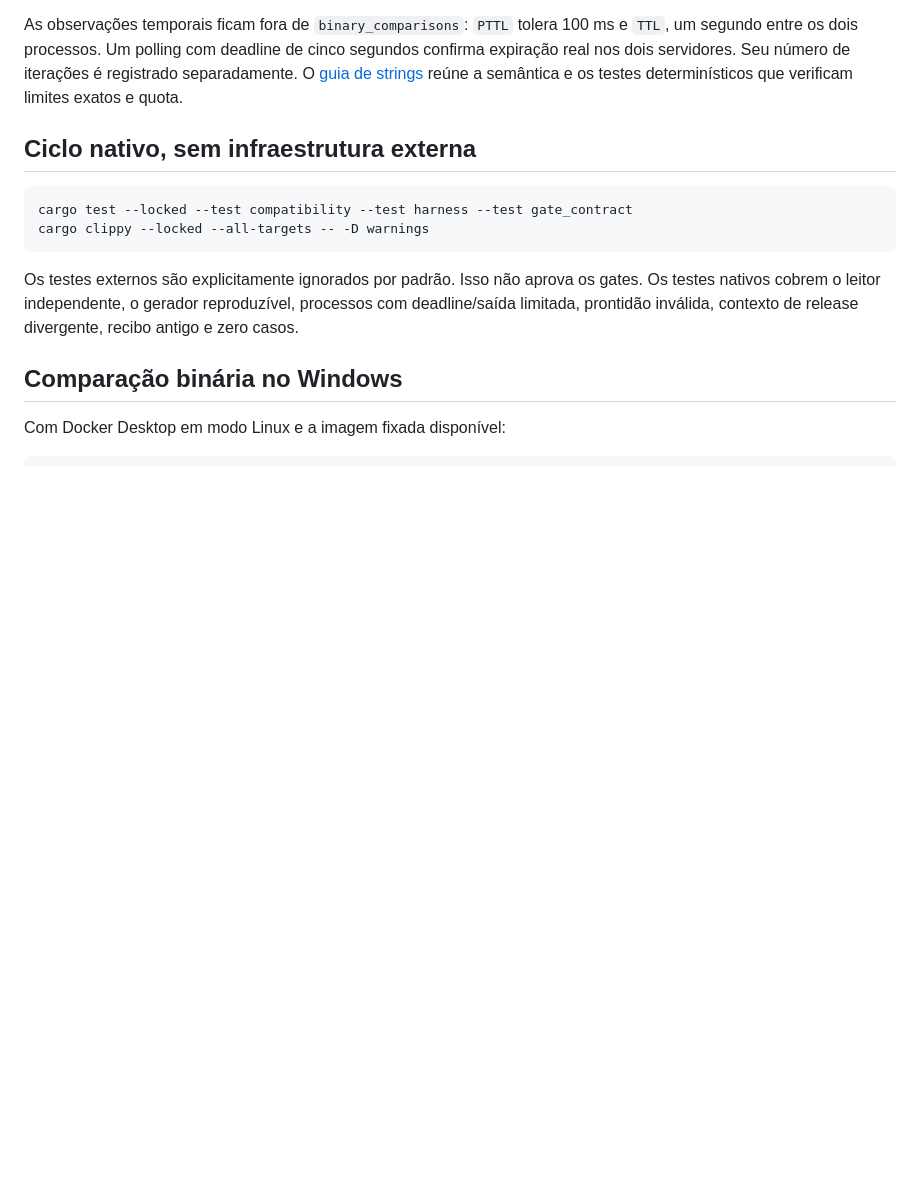
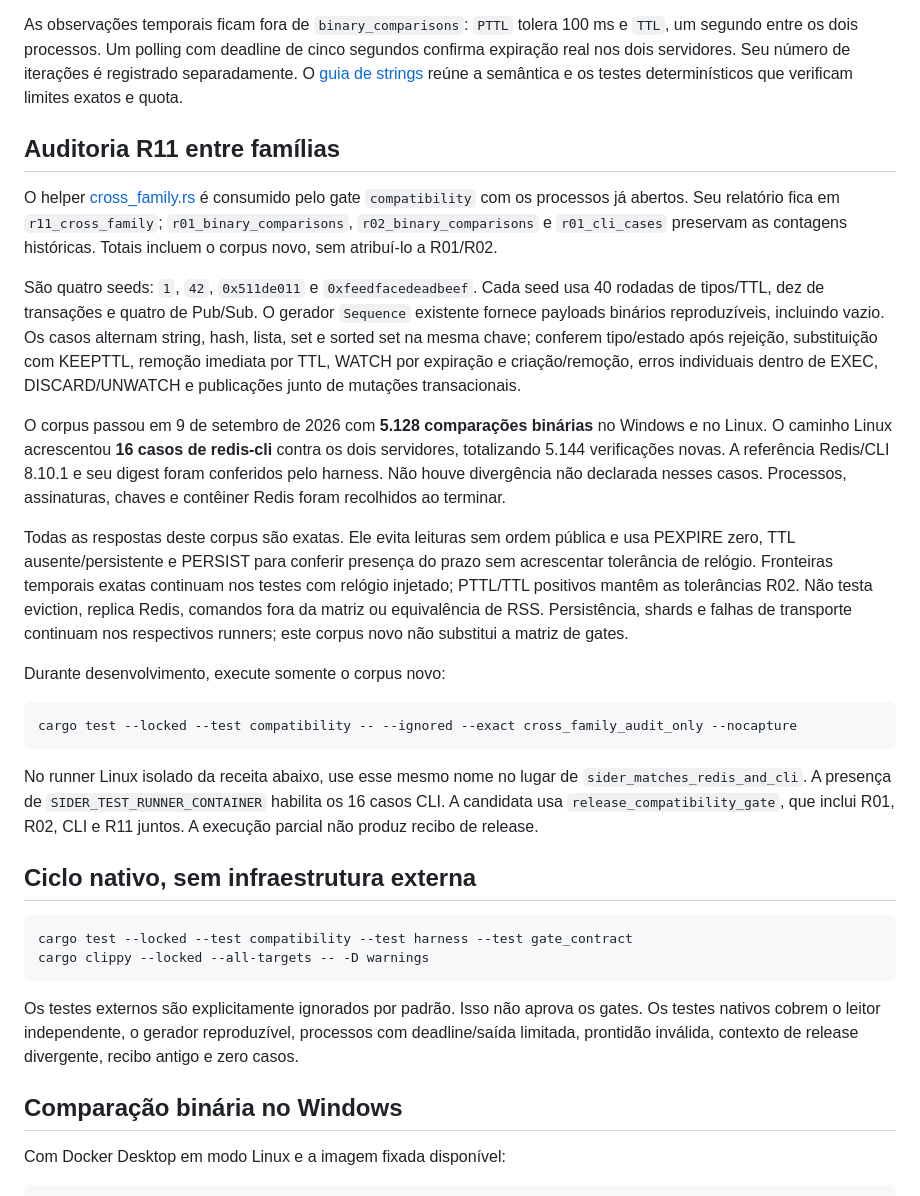
Before and after one commit to djairofilho/sider, a Markdown page: docs/differential.md, the part around the change. Drawn GitHub-style; blank space fills up the shorter version.

Commit message:
docs(compatibility): consolide formas e evidências para a 1.0

````diff
--- a/docs/differential.md
+++ b/docs/differential.md
@@ -35,6 +35,48 @@ e `TTL`, um segundo entre os dois processos. Um polling com deadline de cinco
 segundos confirma expiração real nos dois servidores. Seu número de iterações é
 registrado separadamente. O [guia de strings](strings.md) reúne a semântica e os
 testes determinísticos que verificam limites exatos e quota.
+
+## Auditoria R11 entre famílias
+
+O helper [cross_family.rs](../tests/common/cross_family.rs) é consumido pelo
+gate `compatibility` com os processos já abertos. Seu relatório fica em
+`r11_cross_family`; `r01_binary_comparisons`, `r02_binary_comparisons` e
+`r01_cli_cases` preservam as contagens históricas. Totais incluem o corpus novo,
+sem atribuí-lo a R01/R02.
+
+São quatro seeds: `1`, `42`, `0x511de011` e `0xfeedfacedeadbeef`. Cada seed usa
+40 rodadas de tipos/TTL, dez de transações e quatro de Pub/Sub. O gerador
+`Sequence` existente fornece payloads binários reproduzíveis, incluindo vazio.
+Os casos alternam string, hash, lista, set e sorted set na mesma chave; conferem
+tipo/estado após rejeição, substituição com KEEPTTL, remoção imediata por TTL,
+WATCH por expiração e criação/remoção, erros individuais dentro de EXEC,
+DISCARD/UNWATCH e publicações junto de mutações transacionais.
+
+O corpus passou em 9 de setembro de 2026 com **5.128 comparações binárias**
+no Windows e no Linux. O caminho Linux acrescentou **16 casos de redis-cli**
+contra os dois servidores, totalizando 5.144 verificações novas. A referência
+Redis/CLI 8.10.1 e seu digest foram conferidos pelo harness. Não houve divergência
+não declarada nesses casos. Processos, assinaturas, chaves e contêiner Redis
+foram recolhidos ao terminar.
+
+Todas as respostas deste corpus são exatas. Ele evita leituras sem ordem pública
+e usa PEXPIRE zero, TTL ausente/persistente e PERSIST para conferir presença do
+prazo sem acrescentar tolerância de relógio. Fronteiras temporais exatas continuam
+nos testes com relógio injetado; PTTL/TTL positivos mantêm as tolerâncias R02.
+Não testa eviction, replica Redis, comandos fora da matriz ou equivalência de RSS.
+Persistência, shards e falhas de transporte continuam nos respectivos runners;
+este corpus novo não substitui a matriz de gates.
+
+Durante desenvolvimento, execute somente o corpus novo:
+
+```powershell
+cargo test --locked --test compatibility -- --ignored --exact cross_family_audit_only --nocapture
+```
+
+No runner Linux isolado da receita abaixo, use esse mesmo nome no lugar de
+`sider_matches_redis_and_cli`. A presença de `SIDER_TEST_RUNNER_CONTAINER` habilita
+os 16 casos CLI. A candidata usa `release_compatibility_gate`, que inclui
+R01, R02, CLI e R11 juntos. A execução parcial não produz recibo de release.
 
 ## Ciclo nativo, sem infraestrutura externa
 
````
Also changed, not shown: docs/compatibility-matrix.md (added, +157 -0 lines), docs/compatibility.md (+14 -8 lines).
